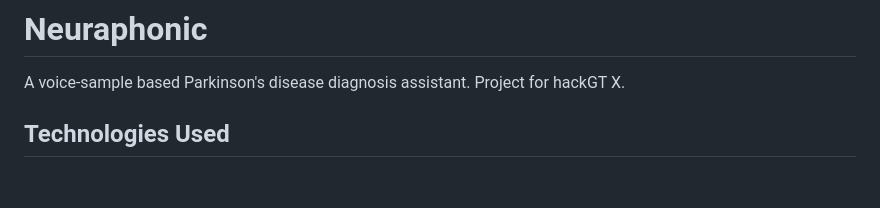
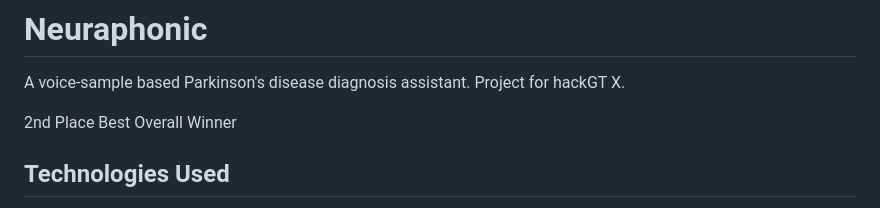
Before and after one commit to neuraphonic/neuraphonic, a Markdown page: README.md, the part around the change. GitHub-like rendering; blank space fills up the shorter version.

Commit message:
Update README.md with win

```diff
--- a/README.md
+++ b/README.md
@@ -1,5 +1,7 @@
 # Neuraphonic
 A voice-sample based Parkinson's disease diagnosis assistant. Project for hackGT X.
+
+2nd Place Best Overall Winner
 
 ## Technologies Used
 - Interactive API
```
